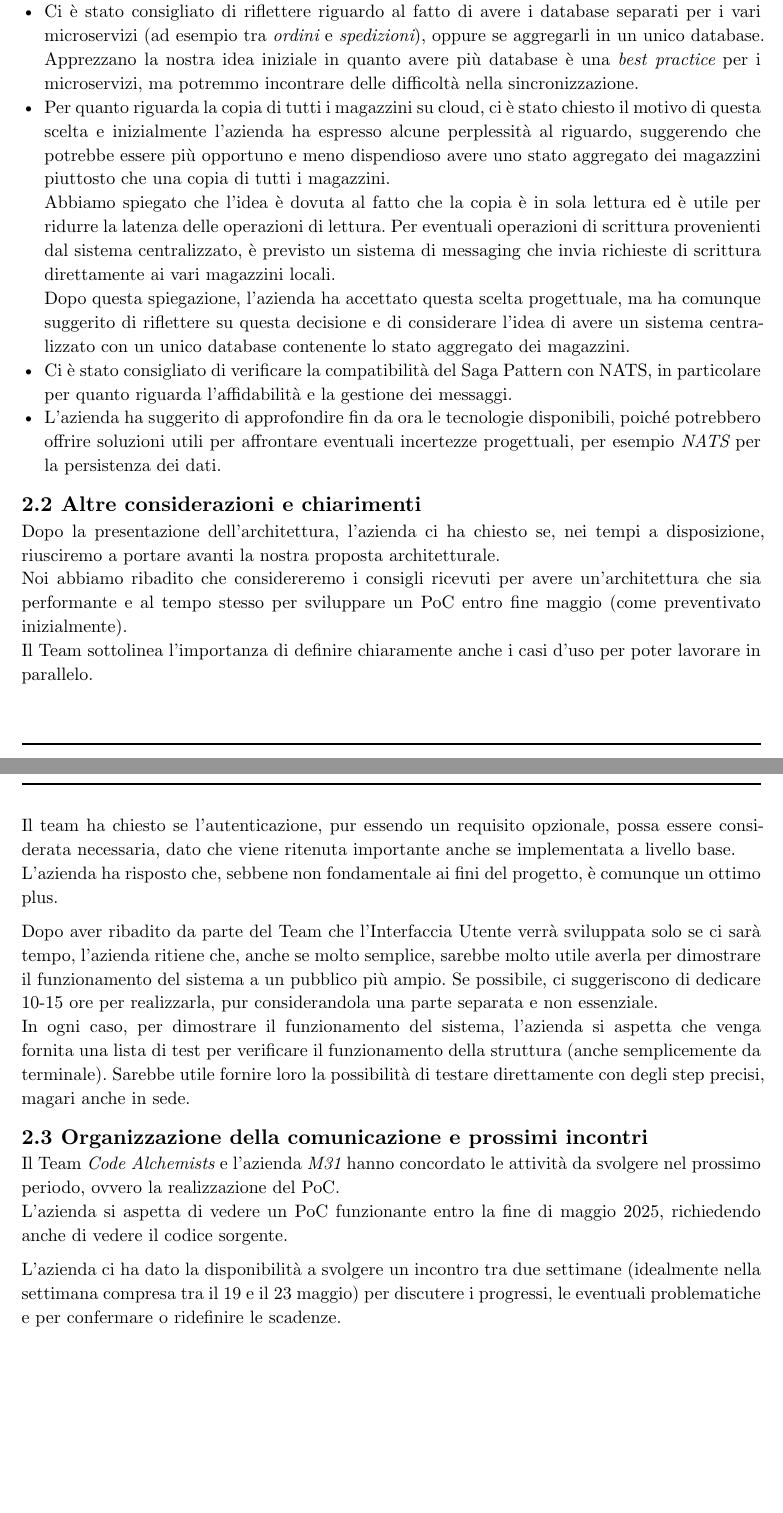
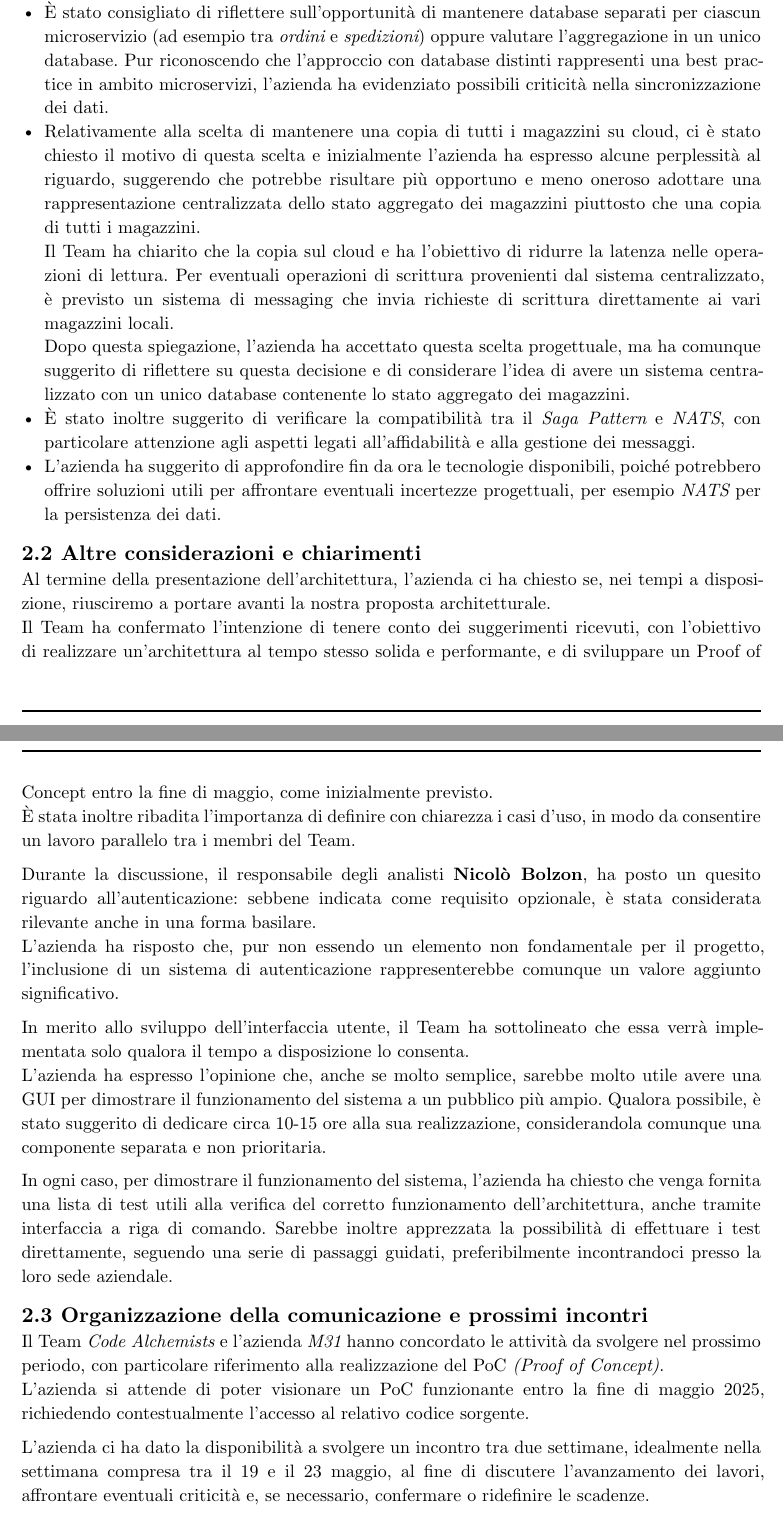
Before and after one commit to teamcodealchemists/docs, a Typst document (documents/rtb/verbali/verbali_esterni/2025-05-05_VE.typ): two parts of pages 5 and 6 of 9, joined at a grey line, cut so that both start at the same text, the shorter picture padded with empty space. Compiled offline with Typst 0.15.

Commit message:
Correzione di alcuni errori e resa formale del documento.

```diff
--- a/documents/rtb/verbali/verbali_esterni/2025-05-05_VE.typ
+++ b/documents/rtb/verbali/verbali_esterni/2025-05-05_VE.typ
@@ -84,20 +81,24 @@ L'azienda ha espresso apprezzamento per l'architettura proposta, ma ha sollevato
-- Ci è stato consigliato di riflettere riguardo al fatto di avere i database separati per i vari microservizi (ad esempio tra _ordini_ e _spedizioni_), oppure se aggregarli in un unico database. Apprezzano la nostra idea iniziale in quanto avere più database è una _best practice_ per i microservizi, ma potremmo incontrare delle difficoltà nella sincronizzazione.
-- Per quanto riguarda la copia di tutti i magazzini su cloud, ci è stato chiesto il motivo di questa scelta e inizialmente l'azienda ha espresso alcune perplessità al riguardo, suggerendo che potrebbe essere più opportuno e meno dispendioso avere uno stato aggregato dei magazzini piuttosto che una copia di tutti i magazzini.\ Abbiamo spiegato che l'idea è dovuta al fatto che la copia è in sola lettura ed è utile per ridurre la latenza delle operazioni di lettura. Per eventuali operazioni di scrittura provenienti dal sistema centralizzato, è previsto un sistema di messaging che invia richieste di scrittura direttamente ai vari magazzini locali.\ Dopo questa spiegazione, l'azienda ha accettato questa scelta progettuale, ma ha comunque suggerito di riflettere su questa decisione e di considerare l'idea di avere un sistema centralizzato con un unico database contenente lo stato aggregato dei magazzini.\
-- Ci è stato consigliato di verificare la compatibilità del Saga Pattern con NATS, in particolare per quanto riguarda l'affidabilità e la gestione dei messaggi.\
+Al termine dell'esposizione, il Team ha aperto la discussione per raccogliere feedback e suggerimenti da parte dell'azienda. \
+
+Quest’ultima ha espresso apprezzamento per la solidità dell’impianto architetturale proposto, sollevando tuttavia alcune perplessità e suggerimenti costruttivi:
+- È stato consigliato di riflettere sull’opportunità di mantenere database separati per ciascun microservizio (ad esempio tra _ordini_ e _spedizioni_) oppure valutare l'aggregazione in un unico database. Pur riconoscendo che l’approccio con database distinti rappresenti una best practice in ambito microservizi, l’azienda ha evidenziato possibili criticità nella sincronizzazione dei dati.
+- Relativamente alla scelta di mantenere una copia di tutti i magazzini su cloud, ci è stato chiesto il motivo di questa scelta e inizialmente l'azienda ha espresso alcune perplessità al riguardo, suggerendo che potrebbe risultare più opportuno e meno oneroso adottare una rappresentazione centralizzata dello stato aggregato dei magazzini piuttosto che una copia di tutti i magazzini.\ Il Team ha chiarito che la copia sul cloud e ha l'obiettivo di ridurre la latenza nelle operazioni di lettura. Per eventuali operazioni di scrittura provenienti dal sistema centralizzato, è previsto un sistema di messaging che invia richieste di scrittura direttamente ai vari magazzini locali.\ Dopo questa spiegazione, l'azienda ha accettato questa scelta progettuale, ma ha comunque suggerito di riflettere su questa decisione e di considerare l'idea di avere un sistema centralizzato con un unico database contenente lo stato aggregato dei magazzini.\
+- È stato inoltre suggerito di verificare la compatibilità tra il _Saga Pattern_ e _NATS_, con particolare attenzione agli aspetti legati all'affidabilità e alla gestione dei messaggi.\
 - L'azienda ha suggerito di approfondire fin da ora le tecnologie disponibili, poiché potrebbero offrire soluzioni utili per affrontare eventuali incertezze progettuali, per esempio _NATS_ per la persistenza dei dati.
 
 == 2.2 Altre considerazioni e chiarimenti
-Dopo la presentazione dell'architettura, l'azienda ci ha chiesto se, nei tempi a disposizione, riusciremo a portare avanti la nostra proposta architetturale.\ Noi abbiamo ribadito che considereremo i consigli ricevuti per avere un'architettura che sia performante e al tempo stesso per sviluppare un PoC entro fine maggio (come preventivato inizialmente).\ Il Team sottolinea l'importanza di definire chiaramente anche i casi d'uso per poter lavorare in parallelo.
+Al termine della presentazione dell'architettura, l'azienda ci ha chiesto se, nei tempi a disposizione, riusciremo a portare avanti la nostra proposta architetturale.\ Il Team ha confermato l’intenzione di tenere conto dei suggerimenti ricevuti, con l’obiettivo di realizzare un’architettura al tempo stesso solida e performante, e di sviluppare un Proof of Concept entro la fine di maggio, come inizialmente previsto.\ È stata inoltre ribadita l’importanza di definire con chiarezza i casi d’uso, in modo da consentire un lavoro parallelo tra i membri del Team.
 
-Il team ha chiesto se l'autenticazione, pur essendo un requisito opzionale, possa essere considerata necessaria, dato che viene ritenuta importante anche se implementata a livello base.\
-L'azienda ha risposto che, sebbene non fondamentale ai fini del progetto, è comunque un ottimo plus.\
+Durante la discussione, il responsabile degli analisti *#p.nicolo*, ha posto un quesito riguardo all’autenticazione: sebbene indicata come requisito opzionale, è stata considerata rilevante anche in una forma basilare.\
+L’azienda ha risposto che, pur non essendo un elemento non fondamentale per il progetto, l’inclusione di un sistema di autenticazione rappresenterebbe comunque un valore aggiunto significativo.\
 
-Dopo aver ribadito da parte del Team che l'Interfaccia Utente verrà sviluppata solo se ci sarà tempo, l'azienda ritiene che, anche se molto semplice, sarebbe molto utile averla per dimostrare il funzionamento del sistema a un pubblico più ampio. Se possibile, ci suggeriscono di dedicare 10-15 ore per realizzarla, pur considerandola una parte separata e non essenziale.\
-In ogni caso, per dimostrare il funzionamento del sistema, l'azienda si aspetta che venga fornita una lista di test per verificare il funzionamento della struttura (anche semplicemente da terminale). Sarebbe utile fornire loro la possibilità di testare direttamente con degli step precisi, magari anche in sede.\
+In merito allo sviluppo dell'interfaccia utente, il Team ha sottolineato che essa verrà implementata solo qualora il tempo a disposizione lo consenta. \ L'azienda ha espresso l'opinione che, anche se molto semplice, sarebbe molto utile avere una GUI per dimostrare il funzionamento del sistema a un pubblico più ampio. Qualora possibile, è stato suggerito di dedicare circa 10-15 ore alla sua realizzazione, considerandola comunque una componente separata e non prioritaria. \
+
+In ogni caso, per dimostrare il funzionamento del sistema, l'azienda ha chiesto che venga fornita una lista di test utili alla verifica del corretto funzionamento dell'architettura, anche tramite interfaccia a riga di comando. Sarebbe inoltre apprezzata la possibilità di effettuare i test direttamente, seguendo una serie di passaggi guidati, preferibilmente incontrandoci presso la loro sede aziendale. \
 
 == 2.3 Organizzazione della comunicazione e prossimi incontri
-Il Team _Code Alchemists_ e l'azienda _M31_ hanno concordato le attività da svolgere nel prossimo periodo, ovvero la realizzazione del PoC.\
-L'azienda si aspetta di vedere un PoC funzionante entro la fine di maggio 2025, richiedendo anche di vedere il codice sorgente.\
+Il Team _Code Alchemists_ e l'azienda _M31_ hanno concordato le attività da svolgere nel prossimo periodo, con particolare riferimento alla realizzazione del PoC _(Proof of Concept)_.\
+L'azienda si attende di poter visionare un PoC funzionante entro la fine di maggio 2025, richiedendo contestualmente l'accesso al relativo codice sorgente.\
 
-L'azienda ci ha dato la disponibilità a svolgere un incontro tra due settimane (idealmente nella settimana compresa tra il 19 e il 23 maggio) per discutere i progressi, le eventuali problematiche e per confermare o ridefinire le scadenze.\
+L'azienda ci ha dato la disponibilità a svolgere un incontro tra due settimane, idealmente nella settimana compresa tra il 19 e il 23 maggio, al fine di discutere l’avanzamento dei lavori, affrontare eventuali criticità e, se necessario, confermare o ridefinire le scadenze.\
 
@@ -116,8 +117,5 @@ Il _Team Code Alchemists_ desidera infine ringraziare l'azienda _M31_ per la con
 
 #pagebreak()
 = 4. Tabella delle decisioni e azioni
-//il doc è quello giusto a livello di numerazione
-//controllare la numerazione delle azioni: io sono andato avanti rispetto alle azioni dello scorso verbale esterno
+
     #let voci_tabella = (
-    [A15], [Terminare l'architettura del PoC],
-    [A16], [Terminare i Casi d'Uso],
```
Also changed, not shown: documents/rtb/verbali/verbali_esterni/2025-05-05_VE.typ (28 more changed lines).
